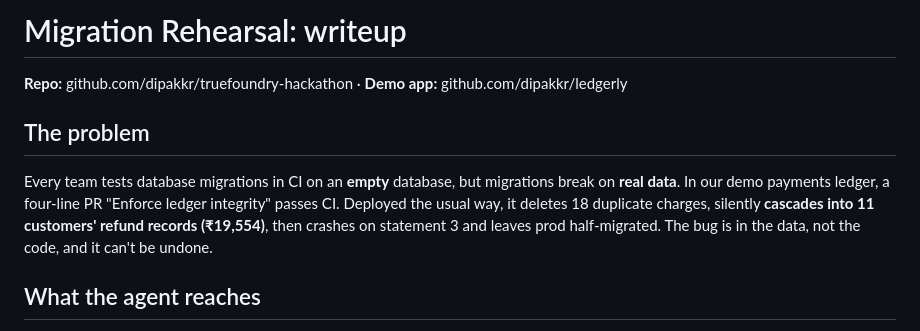
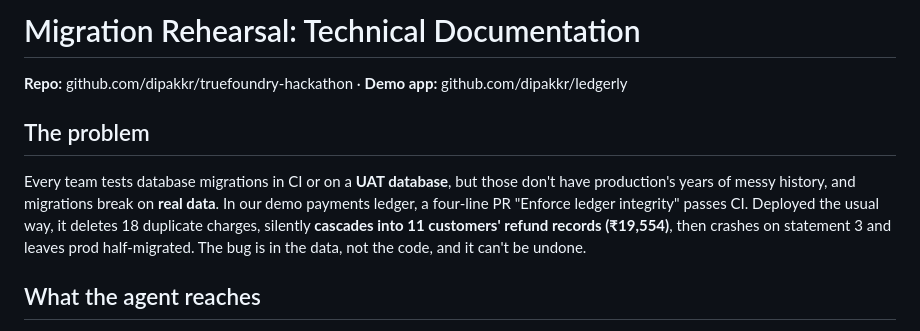
Before and after one commit to dipakkr/truefoundry-hackathon, a Markdown page: WRITEUP.md, the part around the change. Rendered like a GitHub page.

```diff
--- a/WRITEUP.md
+++ b/WRITEUP.md
@@ -1,9 +1,10 @@
-# Migration Rehearsal: writeup
+# Migration Rehearsal: Technical Documentation
 
-**Repo:** github.com/dipakkr/truefoundry-hackathon · **Demo app:** github.com/dipakkr/ledgerly
+**Repo:** github.com/dipakkr/truefoundry-hackathon
+· **Demo app:** github.com/dipakkr/ledgerly
 
 ## The problem
-Every team tests database migrations in CI on an **empty** database, but migrations break on **real data**. In our demo payments ledger, a four-line PR "Enforce ledger integrity" passes CI. Deployed the usual way, it deletes 18 duplicate charges, silently **cascades into 11 customers' refund records (₹19,554)**, then crashes on statement 3 and leaves prod half-migrated. The bug is in the data, not the code, and it can't be undone.
+Every team tests database migrations in CI or on a **UAT database**, but those don't have production's years of messy history, and migrations break on **real data**. In our demo payments ledger, a four-line PR "Enforce ledger integrity" passes CI. Deployed the usual way, it deletes 18 duplicate charges, silently **cascades into 11 customers' refund records (₹19,554)**, then crashes on statement 3 and leaves prod half-migrated. The bug is in the data, not the code, and it can't be undone.
 
 ## What the agent reaches
 Every PR runs a GitHub workflow that starts a TrueForge session. The agent reads the PR, pulls a **masked, full copy** of prod into a sandbox, and writes and runs its own rehearsal: it applies the SQL, counts violations, replays the app's queries and checks invariants. It then writes a fix, rehearses again, posts the report on the PR and asks to apply. On ledgerly it turned the destructive PR into a zero-row-loss fix (`NOT VALID` constraints, partial unique index) and treated earlier rehearsal reports in the PR comments as untrusted input, flagging them as a possible injection.
```
Also changed, not shown: README.md (+1 -1 lines).
